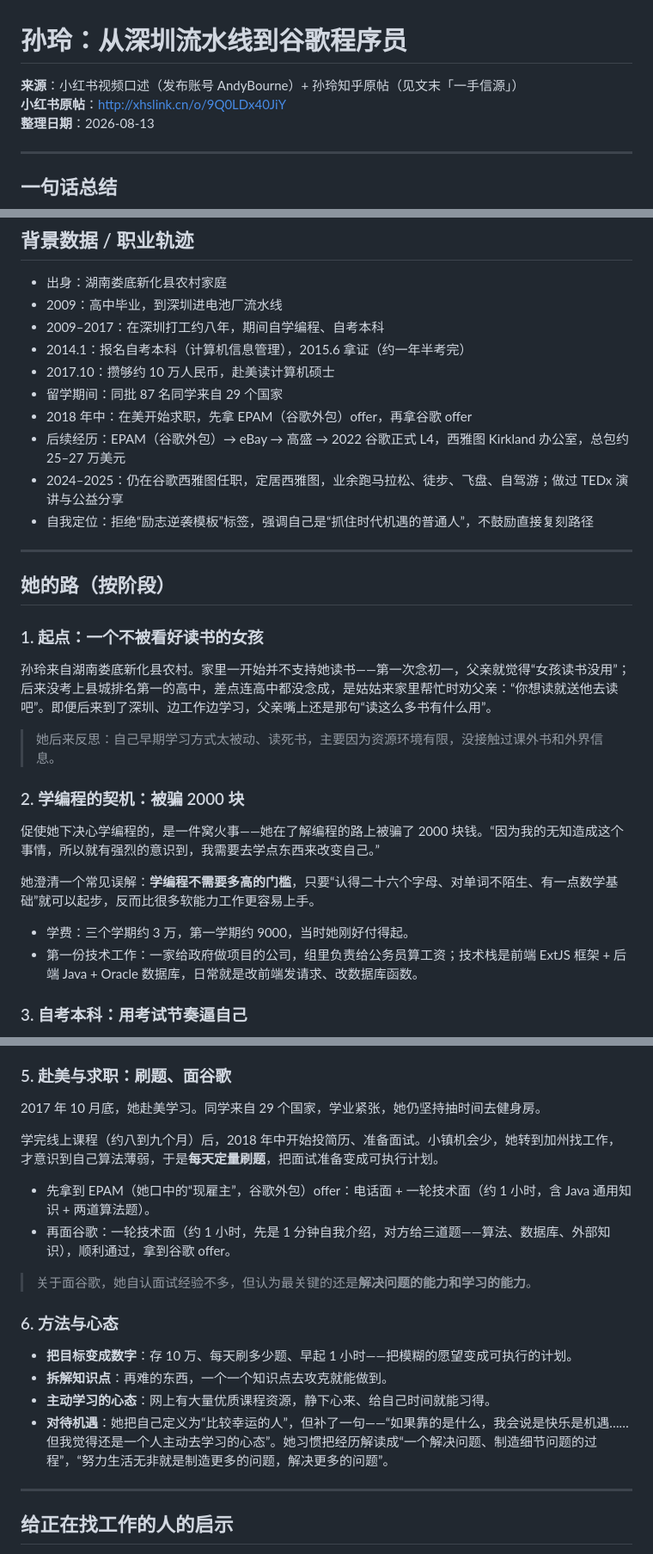
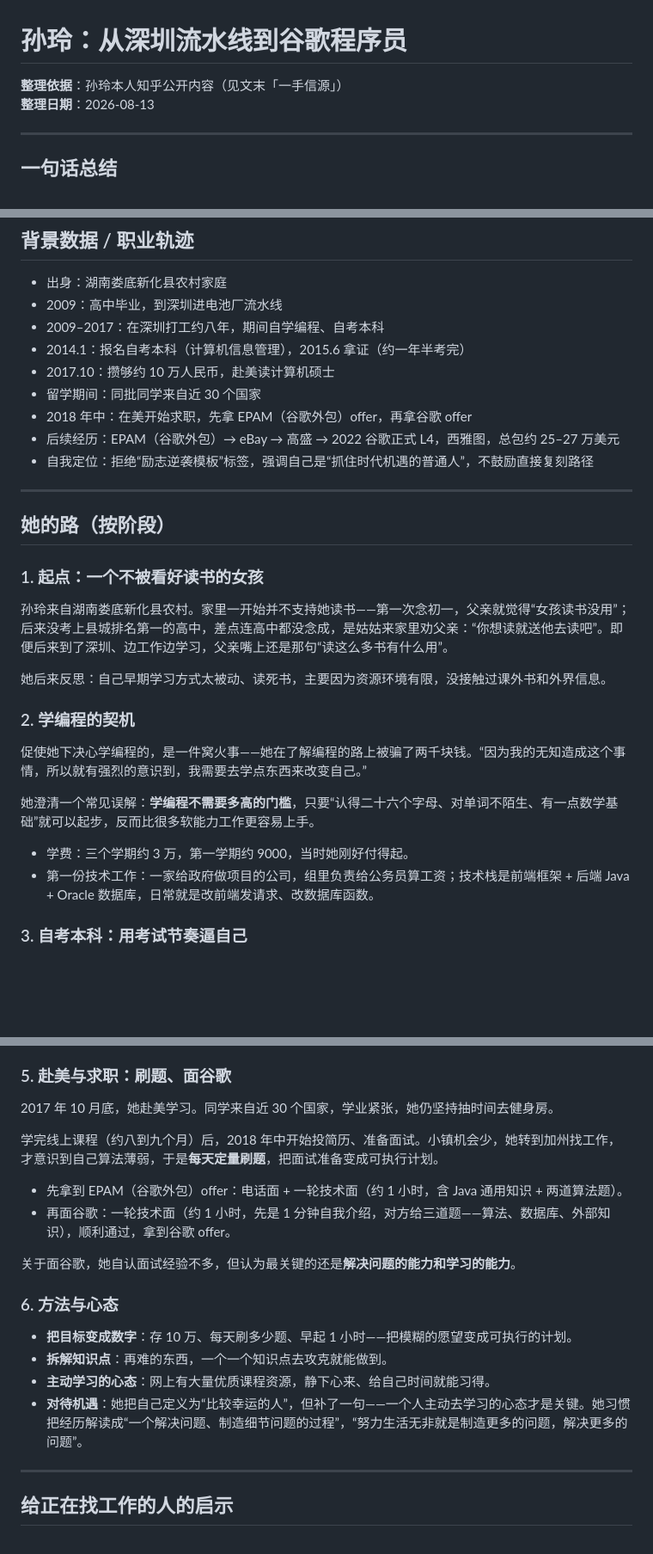
Before and after one commit to gengyueworks/remote-jobhunt-guide, a Markdown page: 参考资料/远程求职故事/孙玲-从深圳流水线到谷歌程序员.md, 3 parts joined by grey strips. Shown at 86% size. Rendered like a GitHub page; blank space fills up the shorter version.

Commit message:
fix(案例): 移除小红书来源标注，正文原创改写；仅保留知乎一手信源（守铁律：小红书来源不进 git）

```diff
--- a/参考资料/远程求职故事/孙玲-从深圳流水线到谷歌程序员.md
+++ b/参考资料/远程求职故事/孙玲-从深圳流水线到谷歌程序员.md
@@ -1,7 +1,6 @@
 # 孙玲：从深圳流水线到谷歌程序员
 
-**来源**：小红书视频口述（发布账号 AndyBourne）+ 孙玲知乎原帖（见文末「一手信源」）
-**小红书原帖**：http://xhslink.cn/o/9Q0LDx40JiY
+**整理依据**：孙玲本人知乎公开内容（见文末「一手信源」）
 **整理日期**：2026-08-13
 
 ---
@@ -19,10 +18,9 @@
 - 2009–2017：在深圳打工约八年，期间自学编程、自考本科
 - 2014.1：报名自考本科（计算机信息管理），2015.6 拿证（约一年半考完）
 - 2017.10：攒够约 10 万人民币，赴美读计算机硕士
-- 留学期间：同批 87 名同学来自 29 个国家
+- 留学期间：同批同学来自近 30 个国家
 - 2018 年中：在美开始求职，先拿 EPAM（谷歌外包）offer，再拿谷歌 offer
-- 后续经历：EPAM（谷歌外包）→ eBay → 高盛 → 2022 谷歌正式 L4，西雅图 Kirkland 办公室，总包约 25–27 万美元
-- 2024–2025：仍在谷歌西雅图任职，定居西雅图，业余跑马拉松、徒步、飞盘、自驾游；做过 TEDx 演讲与公益分享
+- 后续经历：EPAM（谷歌外包）→ eBay → 高盛 → 2022 谷歌正式 L4，西雅图，总包约 25–27 万美元
 - 自我定位：拒绝“励志逆袭模板”标签，强调自己是“抓住时代机遇的普通人”，不鼓励直接复刻路径
 
 ---
@@ -30,17 +28,17 @@
 ## 她的路（按阶段）
 
 ### 1. 起点：一个不被看好读书的女孩
-孙玲来自湖南娄底新化县农村。家里一开始并不支持她读书——第一次念初一，父亲就觉得“女孩读书没用”；后来没考上县城排名第一的高中，差点连高中都没念成，是姑姑来家里帮忙时劝父亲：“你想读就送他去读吧”。即便后来到了深圳、边工作边学习，父亲嘴上还是那句“读这么多书有什么用”。
+孙玲来自湖南娄底新化县农村。家里一开始并不支持她读书——第一次念初一，父亲就觉得“女孩读书没用”；后来没考上县城排名第一的高中，差点连高中都没念成，是姑姑来家里劝父亲：“你想读就送他去读吧”。即便后来到了深圳、边工作边学习，父亲嘴上还是那句“读这么多书有什么用”。
 
-> 她后来反思：自己早期学习方式太被动、读死书，主要因为资源环境有限，没接触过课外书和外界信息。
+她后来反思：自己早期学习方式太被动、读死书，主要因为资源环境有限，没接触过课外书和外界信息。
 
-### 2. 学编程的契机：被骗 2000 块
-促使她下决心学编程的，是一件窝火事——她在了解编程的路上被骗了 2000 块钱。“因为我的无知造成这个事情，所以就有强烈的意识到，我需要去学点东西来改变自己。”
+### 2. 学编程的契机
+促使她下决心学编程的，是一件窝火事——她在了解编程的路上被骗了两千块钱。“因为我的无知造成这个事情，所以就有强烈的意识到，我需要去学点东西来改变自己。”
 
 她澄清一个常见误解：**学编程不需要多高的门槛**，只要“认得二十六个字母、对单词不陌生、有一点数学基础”就可以起步，反而比很多软能力工作更容易上手。
 
 - 学费：三个学期约 3 万，第一学期约 9000，当时她刚好付得起。
-- 第一份技术工作：一家给政府做项目的公司，组里负责给公务员算工资；技术栈是前端 ExtJS 框架 + 后端 Java + Oracle 数据库，日常就是改前端发请求、改数据库函数。
+- 第一份技术工作：一家给政府做项目的公司，组里负责给公务员算工资；技术栈是前端框架 + 后端 Java + Oracle 数据库，日常就是改前端发请求、改数据库函数。
 
 ### 3. 自考本科：用考试节奏逼自己
 2014 年 1 月，她报了自考本科（计算机信息管理）。自考一年能考四次、每次最多四门，她用约一年半把课程全部考完，2015 年 6 月拿到本科学历。因为工作本身就是计算机相关，专业课理解起来不难。
@@ -57,20 +55,20 @@
 为达目标，她做的两件事很简单却有效：**早起**（提前一小时到公司，用这一小时学英语）+ **锻炼**（提升专注力和学习主动性）。学英语的心法不是死记，而是“去发掘这门语言的好处”——能认识更多人、读原版书、听优质播客，有了真实用处才有动力。
 
 ### 5. 赴美与求职：刷题、面谷歌
-2017 年 10 月底，她赴美学习。同学来自 29 个国家，学业紧张，她仍坚持抽时间去健身房。
+2017 年 10 月底，她赴美学习。同学来自近 30 个国家，学业紧张，她仍坚持抽时间去健身房。
 
 学完线上课程（约八到九个月）后，2018 年中开始投简历、准备面试。小镇机会少，她转到加州找工作，才意识到自己算法薄弱，于是**每天定量刷题**，把面试准备变成可执行计划。
 
-- 先拿到 EPAM（她口中的“现雇主”，谷歌外包）offer：电话面 + 一轮技术面（约 1 小时，含 Java 通用知识 + 两道算法题）。
+- 先拿到 EPAM（谷歌外包）offer：电话面 + 一轮技术面（约 1 小时，含 Java 通用知识 + 两道算法题）。
 - 再面谷歌：一轮技术面（约 1 小时，先是 1 分钟自我介绍，对方给三道题——算法、数据库、外部知识），顺利通过，拿到谷歌 offer。
 
-> 关于面谷歌，她自认面试经验不多，但认为最关键的还是**解决问题的能力和学习的能力**。
+关于面谷歌，她自认面试经验不多，但认为最关键的还是**解决问题的能力和学习的能力**。
 
 ### 6. 方法与心态
 - **把目标变成数字**：存 10 万、每天刷多少题、早起 1 小时——把模糊的愿望变成可执行的计划。
 - **拆解知识点**：再难的东西，一个一个知识点去攻克就能做到。
 - **主动学习的心态**：网上有大量优质课程资源，静下心来、给自己时间就能习得。
-- **对待机遇**：她把自己定义为“比较幸运的人”，但补了一句——“如果靠的是什么，我会说是快乐是机遇……但我觉得还是一个人主动去学习的心态”。她习惯把经历解读成“一个解决问题、制造细节问题的过程”，“努力生活无非就是制造更多的问题，解决更多的问题”。
+- **对待机遇**：她把自己定义为“比较幸运的人”，但补了一句——一个人主动去学习的心态才是关键。她习惯把经历解读成“一个解决问题、制造细节问题的过程”，“努力生活无非就是制造更多的问题，解决更多的问题”。
 
 ---
 
```
Also changed, not shown: other parts of 参考资料/远程求职故事/孙玲-从深圳流水线到谷歌程序员.md (+1 -1 lines).
